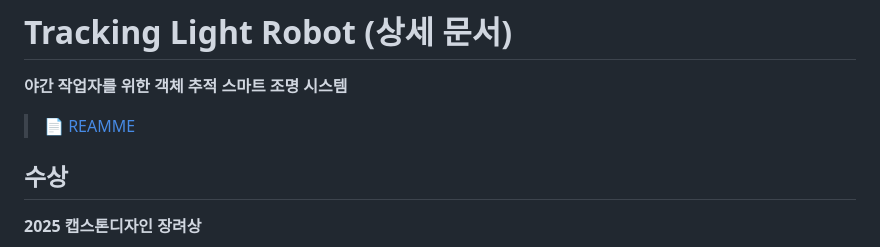
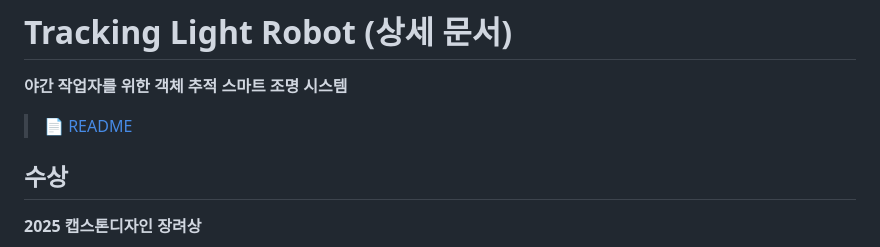
Before and after one commit to SiGgoBuk/track_light_robot, a Markdown page: README_detail.md, the part around the change. GitHub-like rendering.

```diff
--- a/README_detail.md
+++ b/README_detail.md
@@ -1,7 +1,7 @@
 # Tracking Light Robot (상세 문서)
 **야간 작업자를 위한 객체 추적 스마트 조명 시스템**
 
-> 📄 [REAMME](README.md)
+> 📄 [README](README.md)
 
 ## 수상
 **2025 캡스톤디자인 장려상**
```
